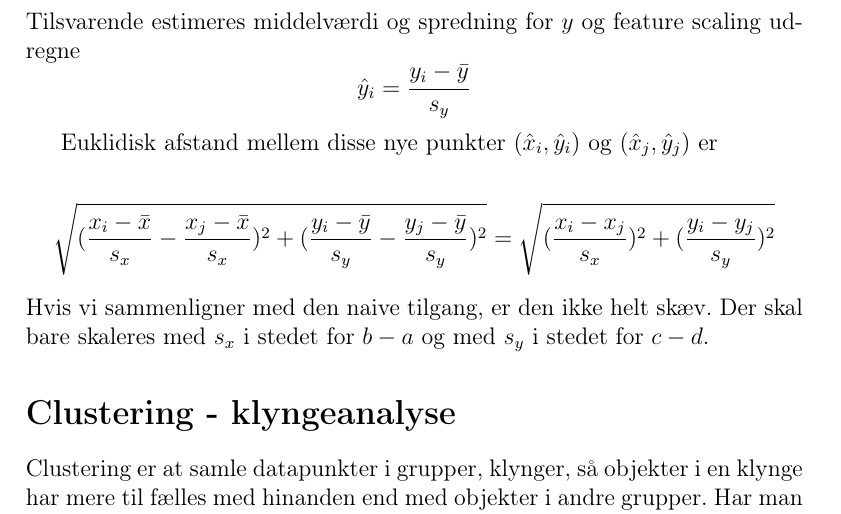
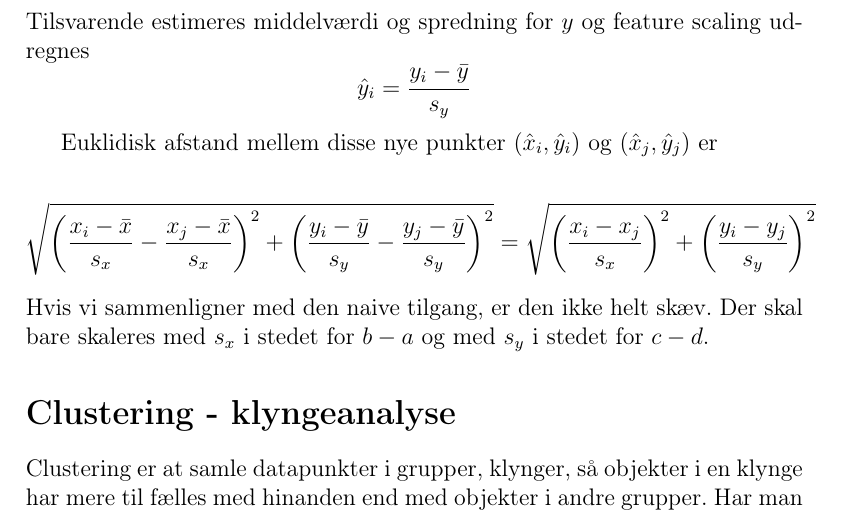
Before and after one commit to aalborg-intelligence/Metrikker-og-afstand, a LaTeX document (afstand.tex): part of page 9 of 12, cut so that both start at the same text. Compiled offline with pdfLaTeX.

Commit message:
Update afstand.tex

```diff
--- a/afstand.tex
+++ b/afstand.tex
@@ -213,12 +213,12 @@ $$s_x=\sqrt{\frac{\Sigma_{i=1}^n(x_i-\bar{x})^2}{n-1}}$$
 \end{enumerate}
 Feature scaling af $x_i$ er da
 $$\hat{x}_i=\frac{x_i-\bar{x}}{s_x}$$
-Tilsvarende estimeres middelværdi og spredning for $y$ og feature scaling udregne
+Tilsvarende estimeres middelværdi og spredning for $y$ og feature scaling udregnes
 $$\hat{y}_i= \frac{y_i-\bar{y}}{s_y}$$
 
 Euklidisk afstand mellem disse nye punkter $(\hat{x}_i,\hat{y}_i)$ og  $(\hat{x}_j,\hat{y}_j)$ er
 
-$$\sqrt{(\frac{x_i-\bar{x}}{s_x}-\frac{x_j-\bar{x}}{s_x})^2 +(\frac{y_i-\bar{y}}{s_y}-\frac{y_j-\bar{y}}{s_y})^2}=\sqrt{(\frac{x_i-x_j}{s_x})^2+(\frac{y_i-y_j}{s_y})^2}$$
+$$\sqrt{\left(\frac{x_i-\bar{x}}{s_x}-\frac{x_j-\bar{x}}{s_x}\right)^2 +\left(\frac{y_i-\bar{y}}{s_y}-\frac{y_j-\bar{y}}{s_y}\right)^2}=\sqrt{\left(\frac{x_i-x_j}{s_x}\right)^2+\left(\frac{y_i-y_j}{s_y}\right)^2}$$
 Hvis vi sammenligner med den naive tilgang, er den ikke helt skæv. Der skal bare skaleres med $s_x$ i stedet for $b-a$ og med $s_y$ i stedet for $c-d$.
 \section*{Clustering - klyngeanalyse}
 
```
